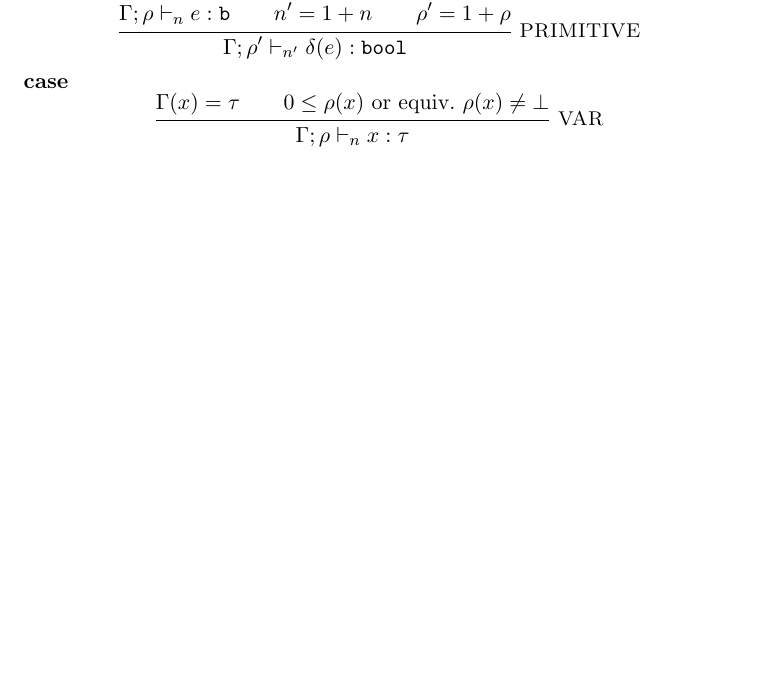
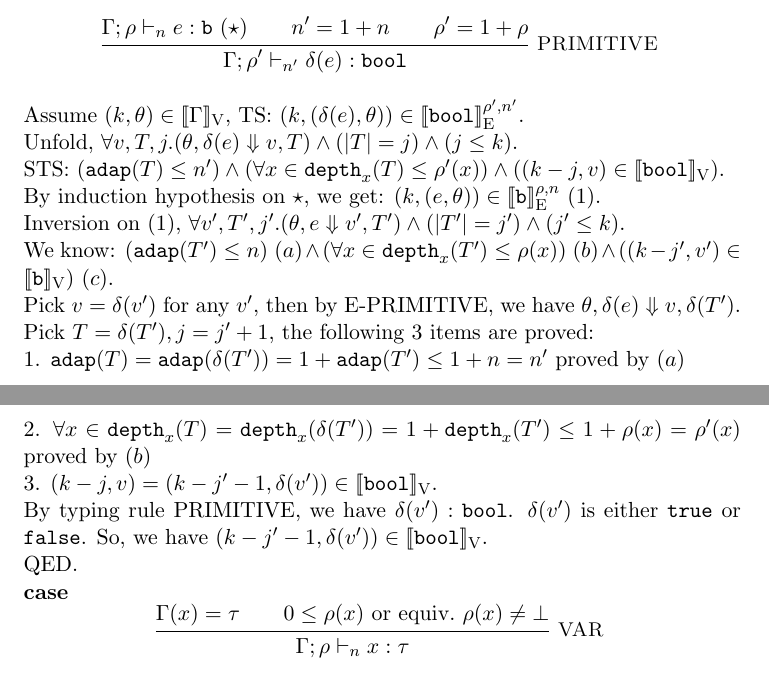
Before and after one commit to jiawenliu/AdaptivityAnalysis, a LaTeX document (v2/main.tex): part of page 14 of 14 before the commit and two parts of pages 14 and 15 of 15 after it, the two joined at a grey line, cut so that both start at the same text, the shorter picture padded with empty space. Compiled offline with pdfLaTeX.

Commit message:
update PRIMITIVE case

```diff
--- a/v2/main.tex
+++ b/v2/main.tex
@@ -1125,13 +1125,40 @@ QED.
 \noindent {\bf case}
 \[
     \inferrule*[right = PRIMITIVE]{
-      \Gamma; \dmap \tvdash{\nnatA} \expr: \tbase \\
+      \Gamma; \dmap \tvdash{\nnatA} \expr: \tbase ~ (\star) \\
       \nnatA' = 1 + \nnatA \\
       \dmap' = 1 + \dmap
     }{
       \Gamma; \dmap' \tvdash{\nnatA'} \eop(\expr): \tbool
     }
 \]
+Assume $(\stepiA, \env) \in \lrv{\Gamma}$, TS: $(\stepiA, (\eop(\expr), \env)) \in \lre{\dmap'}{\nnatA'}{\tbool}$.\\
+%
+Unfold, $\forall \valr, \tr, j. (\env, \eop(\expr) \bigstep \valr, \tr) \land (\size{\tr} = j) \land (j \leq \stepiA)$.\\
+%
+STS: $(\adap(\tr) \leq \nnatA') \land (\forall x \in \ddep{x}(\tr) \leq \dmap'(x)) \land ((\stepiA - j, \valr) \in \lrv{\tbool})$.\\
+%
+By induction hypothesis on $\star$, we get: $(\stepiA, (\expr, \env)) \in \lre{\dmap}{\nnatA}{\tbase} ~ (1)$.\\
+%
+Inversion on $(1)$, $\forall \valr', \tr', j'. (\env, \expr \bigstep \valr', \tr') \land (\size{\tr'} = j') \land (j' \leq \stepiA)$.\\
+%
+We know: $(\adap(\tr') \leq \nnatA) ~ (a)
+\land (\forall x \in \ddep{x}(\tr') \leq \dmap(x)) ~ (b)
+\land ((\stepiA - j', \valr') \in \lrv{\tbase}) ~ (c)$.\\
+%
+Pick $\valr = \eop(\valr')$ for any $\valr'$, then by E-PRIMITIVE, we have $\env, \eop(\expr) \bigstep \valr, \eop(\tr')$.\\
+%
+Pick $\tr = \eop(\tr'), j = j' + 1$, the following 3 items are proved:\\
+%
+1. $\adap(\tr) = \adap(\eop(\tr')) = 1 + \adap(\tr') \leq 1 + \nnatA = \nnatA'$ proved by $(a)$\\
+%
+2. $\forall x \in \ddep{x}(\tr) = \ddep{x}(\eop(\tr')) = 1 + \ddep{x}(\tr') \leq 1 + \dmap(x) = \dmap'(x)$ proved by $(b)$\\
+%
+3. $(\stepiA - j, \valr) = (\stepiA - j' - 1, \eop(\valr')) \in \lrv{\tbool} $.\\
+%
+By typing rule PRIMITIVE, we have $\eop(\valr'): \tbool$. $\eop(\valr')$ is either $\etrue$ or $\efalse$. So, we have $(\stepiA - j' - 1, \eop(\valr')) \in \lrv{\tbool}$.\\
+%
+QED.
 
 
 \noindent {\bf case}
```
